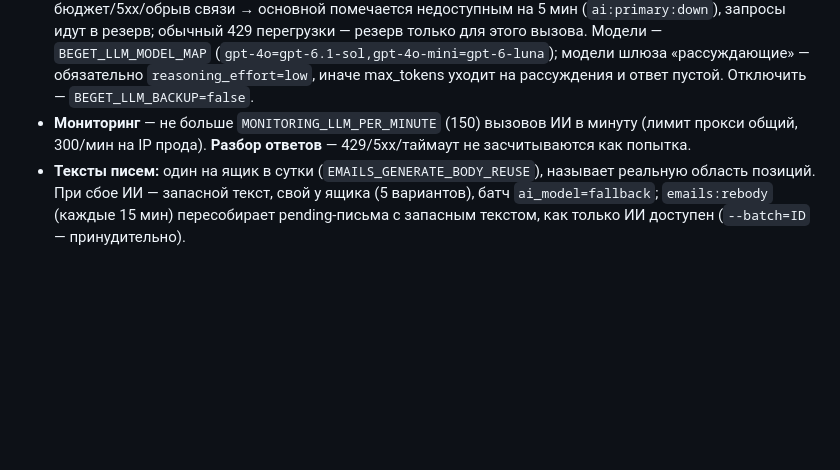
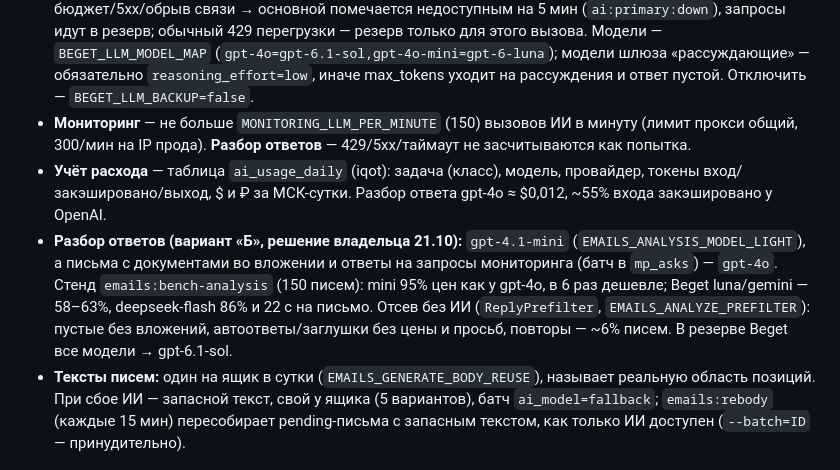
Before and after one commit to markyel/iqot-platform, a Markdown page: CLAUDE.md, the part around the change. Drawn GitHub-style; blank space fills up the shorter version.

Commit message:
docs: учёт расхода ИИ, вариант Б для разбора, отсев
Co-Authored-By: Claude Opus 5.5 <noreply@anthropic.com>

```diff
--- a/CLAUDE.md
+++ b/CLAUDE.md
@@ -398,6 +398,8 @@ n8n выключен; в коде вызовов к нему больше нет
 - **Сбой:** 21.10 с 00:00 до ~09:45 МСК кончился бюджет OpenAI («insufficient_quota»). Утренний план ушёл с одним запасным текстом у всех ящиков; ответы поставщиков не разбирались (а с 17.10 их и так «съедали» пики 429 от мониторинга — 164 письма возвращены на разбор).
 - **Резерв — ИИ-Шлюз Beget** (`https://api-llm.beget.com/v1`, OpenAI-совместимый; ключ `BEGET_LLM_API_KEY` в `.env` прода, бэкап `.env.bak.beget-llm-20261021`). `OpenAIClassifierClient::post`: бюджет/5xx/обрыв связи → основной помечается недоступным на 5 мин (`ai:primary:down`), запросы идут в резерв; обычный 429 перегрузки — резерв только для этого вызова. Модели — `BEGET_LLM_MODEL_MAP` (`gpt-4o=gpt-6.1-sol,gpt-4o-mini=gpt-6-luna`); модели шлюза «рассуждающие» — обязательно `reasoning_effort=low`, иначе max_tokens уходит на рассуждения и ответ пустой. Отключить — `BEGET_LLM_BACKUP=false`.
 - **Мониторинг** — не больше `MONITORING_LLM_PER_MINUTE` (150) вызовов ИИ в минуту (лимит прокси общий, 300/мин на IP прода). **Разбор ответов** — 429/5xx/таймаут не засчитываются как попытка.
+- **Учёт расхода** — таблица `ai_usage_daily` (iqot): задача (класс), модель, провайдер, токены вход/закэшировано/выход, $ и ₽ за МСК-сутки. Разбор ответа gpt-4o ≈ $0,012, ~55% входа закэшировано у OpenAI.
+- **Разбор ответов (вариант «Б», решение владельца 21.10):** `gpt-4.1-mini` (`EMAILS_ANALYSIS_MODEL_LIGHT`), а письма с документами во вложении и ответы на запросы мониторинга (батч в `mp_asks`) — `gpt-4o`. Стенд `emails:bench-analysis` (150 писем): mini 95% цен как у gpt-4o, в 6 раз дешевле; Beget luna/gemini — 58–63%, deepseek-flash 86% и 22 с на письмо. Отсев без ИИ (`ReplyPrefilter`, `EMAILS_ANALYZE_PREFILTER`): пустые без вложений, автоответы/заглушки без цены и просьб, повторы — ~6% писем. В резерве Beget все модели → gpt-6.1-sol.
 - **Тексты писем:** один на ящик в сутки (`EMAILS_GENERATE_BODY_REUSE`), называет реальную область позиций. При сбое ИИ — запасной текст, свой у ящика (5 вариантов), батч `ai_model=fallback`; `emails:rebody` (каждые 15 мин) пересобирает pending-письма с запасным текстом, как только ИИ доступен (`--batch=ID` — принудительно).
 
 ## Эксперимент «ящик на батч» (16.10.2026)
```
